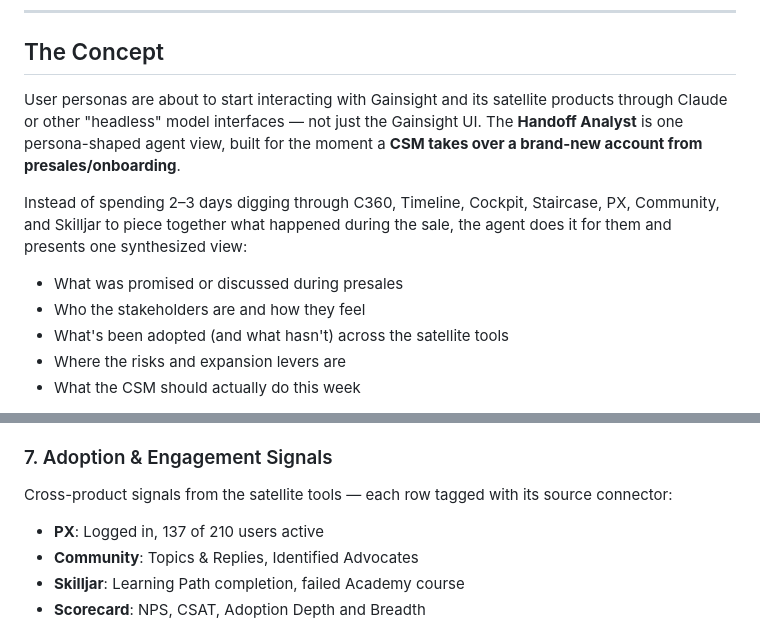
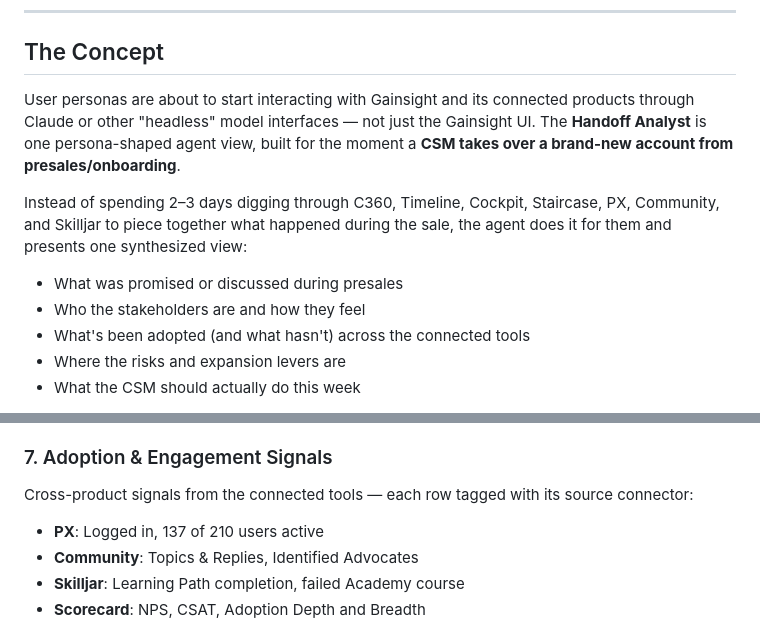
Before and after one commit to jacutler-gs/handoff-analyst, a Markdown page: readme.md, 2 parts joined by grey strips. Rendered like a GitHub page.

Commit message:
Update readme.md
remove satellite

```diff
--- a/readme.md
+++ b/readme.md
@@ -8,13 +8,13 @@
 
 ## The Concept
 
-User personas are about to start interacting with Gainsight and its satellite products through Claude or other "headless" model interfaces — not just the Gainsight UI. The **Handoff Analyst** is one persona-shaped agent view, built for the moment a **CSM takes over a brand-new account from presales/onboarding**.
+User personas are about to start interacting with Gainsight and its connected products through Claude or other "headless" model interfaces — not just the Gainsight UI. The **Handoff Analyst** is one persona-shaped agent view, built for the moment a **CSM takes over a brand-new account from presales/onboarding**.
 
 Instead of spending 2–3 days digging through C360, Timeline, Cockpit, Staircase, PX, Community, and Skilljar to piece together what happened during the sale, the agent does it for them and presents one synthesized view:
 
 - What was promised or discussed during presales
 - Who the stakeholders are and how they feel
-- What's been adopted (and what hasn't) across the satellite tools
+- What's been adopted (and what hasn't) across the connected tools
 - Where the risks and expansion levers are
 - What the CSM should actually do this week
 
@@ -62,7 +62,7 @@ Eight key contacts with engagement signal (Champion / Engaged / Watchful), depth
 - Plus four more
 
 ### 7. Adoption & Engagement Signals
-Cross-product signals from the satellite tools — each row tagged with its source connector:
+Cross-product signals from the connected tools — each row tagged with its source connector:
 - **PX**: Logged in, 137 of 210 users active
 - **Community**: Topics & Replies, Identified Advocates
 - **Skilljar**: Learning Path completion, failed Academy course
```
